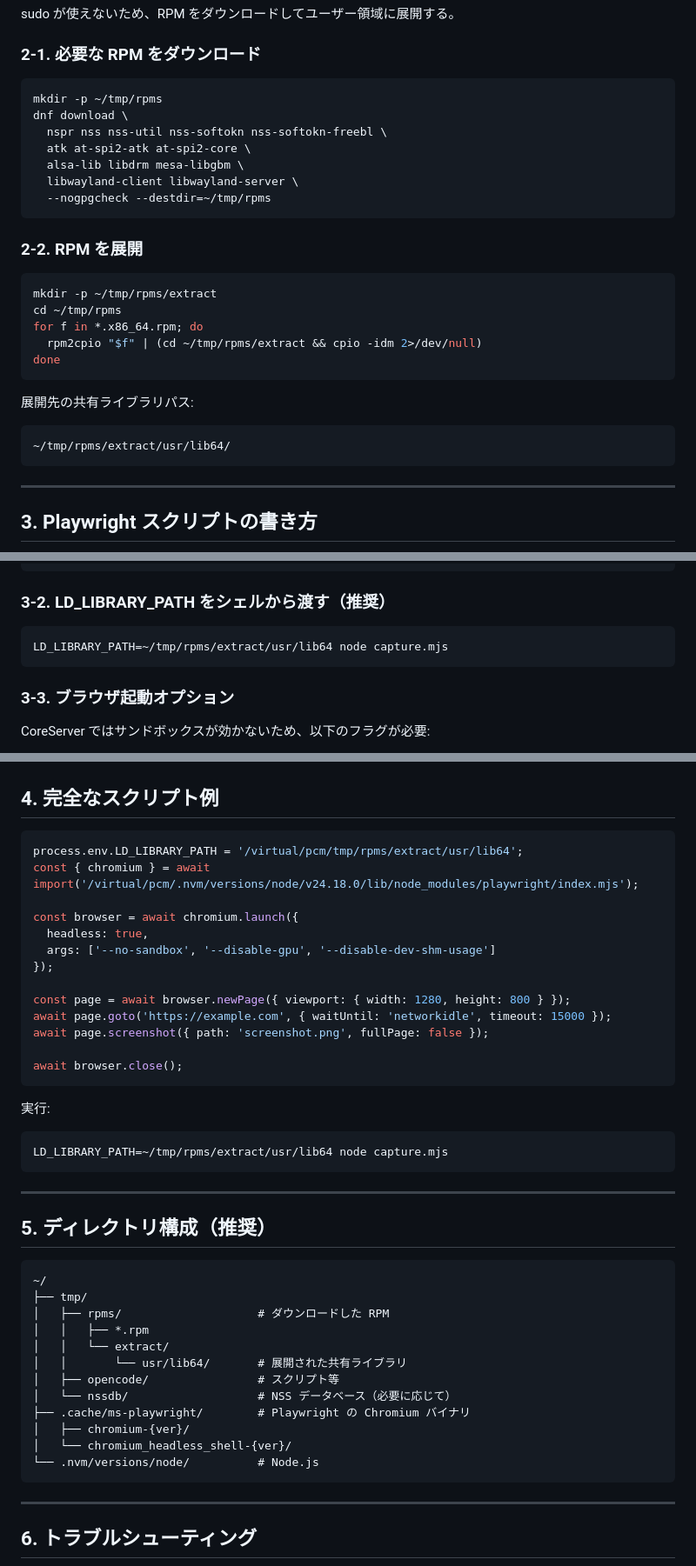
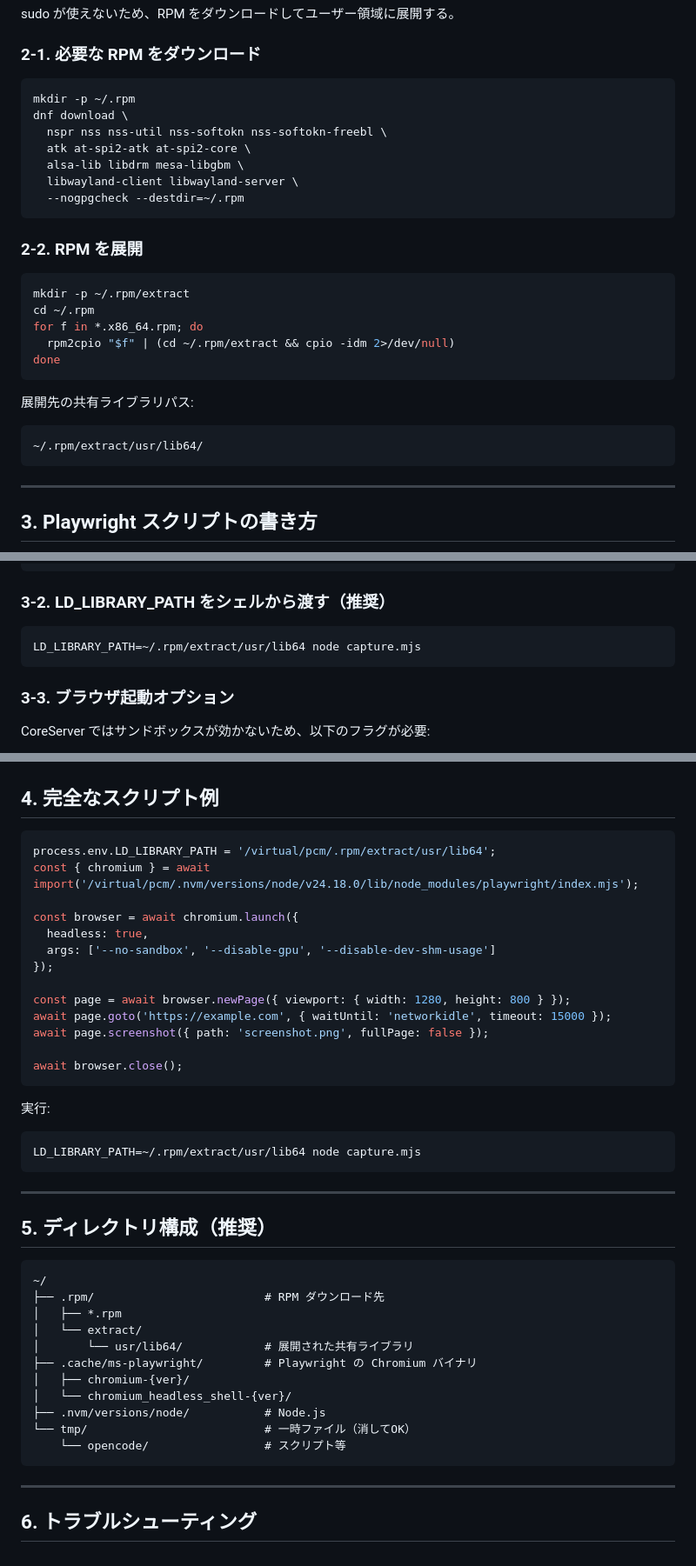
Before and after one commit to kuwa2005/agent-skills, a Markdown page: skills/playwright-coreserver/SKILL.md, 3 parts joined by grey strips. Shown at 87% size. Rendered like a GitHub page.

````diff
--- a/skills/playwright-coreserver/SKILL.md
+++ b/skills/playwright-coreserver/SKILL.md
@@ -35,29 +35,29 @@ sudo が使えないため、RPM をダウンロードしてユーザー領域
 ### 2-1. 必要な RPM をダウンロード
 
 ```bash
-mkdir -p ~/tmp/rpms
+mkdir -p ~/.rpm
 dnf download \
   nspr nss nss-util nss-softokn nss-softokn-freebl \
   atk at-spi2-atk at-spi2-core \
   alsa-lib libdrm mesa-libgbm \
   libwayland-client libwayland-server \
-  --nogpgcheck --destdir=~/tmp/rpms
+  --nogpgcheck --destdir=~/.rpm
 ```
 
 ### 2-2. RPM を展開
 
 ```bash
-mkdir -p ~/tmp/rpms/extract
-cd ~/tmp/rpms
+mkdir -p ~/.rpm/extract
+cd ~/.rpm
 for f in *.x86_64.rpm; do
-  rpm2cpio "$f" | (cd ~/tmp/rpms/extract && cpio -idm 2>/dev/null)
+  rpm2cpio "$f" | (cd ~/.rpm/extract && cpio -idm 2>/dev/null)
 done
 ```
 
 展開先の共有ライブラリパス:
 
 ```
-~/tmp/rpms/extract/usr/lib64/
+~/.rpm/extract/usr/lib64/
 ```
 
 ---
@@ -89,7 +89,7 @@ const { chromium } = await import(
 ### 3-2. LD_LIBRARY_PATH をシェルから渡す（推奨）
 
 ```bash
-LD_LIBRARY_PATH=~/tmp/rpms/extract/usr/lib64 node capture.mjs
+LD_LIBRARY_PATH=~/.rpm/extract/usr/lib64 node capture.mjs
 ```
 
 ### 3-3. ブラウザ起動オプション
@@ -112,7 +112,7 @@ const browser = await chromium.launch({
 ## 4. 完全なスクリプト例
 
 ```javascript
-process.env.LD_LIBRARY_PATH = '/virtual/pcm/tmp/rpms/extract/usr/lib64';
+process.env.LD_LIBRARY_PATH = '/virtual/pcm/.rpm/extract/usr/lib64';
 const { chromium } = await import('/virtual/pcm/.nvm/versions/node/v24.18.0/lib/node_modules/playwright/index.mjs');
 
 const browser = await chromium.launch({
@@ -130,7 +130,7 @@ await browser.close();
 実行:
 
 ```bash
-LD_LIBRARY_PATH=~/tmp/rpms/extract/usr/lib64 node capture.mjs
+LD_LIBRARY_PATH=~/.rpm/extract/usr/lib64 node capture.mjs
 ```
 
 ---
@@ -139,17 +139,16 @@ LD_LIBRARY_PATH=~/tmp/rpms/extract/usr/lib64 node capture.mjs
 
 ```
 ~/
-├── tmp/
-│   ├── rpms/                    # ダウンロードした RPM
-│   │   ├── *.rpm
-│   │   └── extract/
-│   │       └── usr/lib64/       # 展開された共有ライブラリ
-│   ├── opencode/                # スクリプト等
-│   └── nssdb/                   # NSS データベース（必要に応じて）
-├── .cache/ms-playwright/        # Playwright の Chromium バイナリ
+├── .rpm/                         # RPM ダウンロード先
+│   ├── *.rpm
+│   └── extract/
+│       └── usr/lib64/            # 展開された共有ライブラリ
+├── .cache/ms-playwright/         # Playwright の Chromium バイナリ
 │   ├── chromium-{ver}/
 │   └── chromium_headless_shell-{ver}/
-└── .nvm/versions/node/          # Node.js
+├── .nvm/versions/node/           # Node.js
+└── tmp/                          # 一時ファイル（消してOK）
+    └── opencode/                 # スクリプト等
 ```
 
 ---
````
Also changed, not shown: other parts of skills/playwright-coreserver/SKILL.md (+20 -19 lines).
